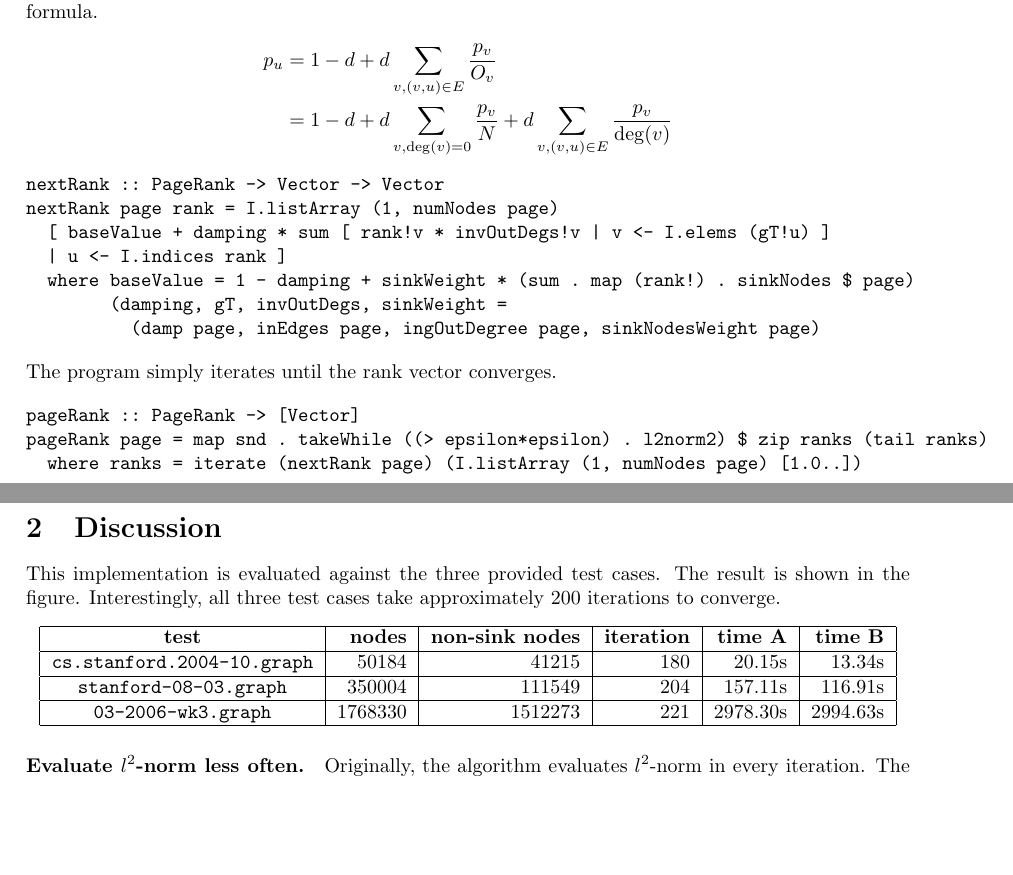
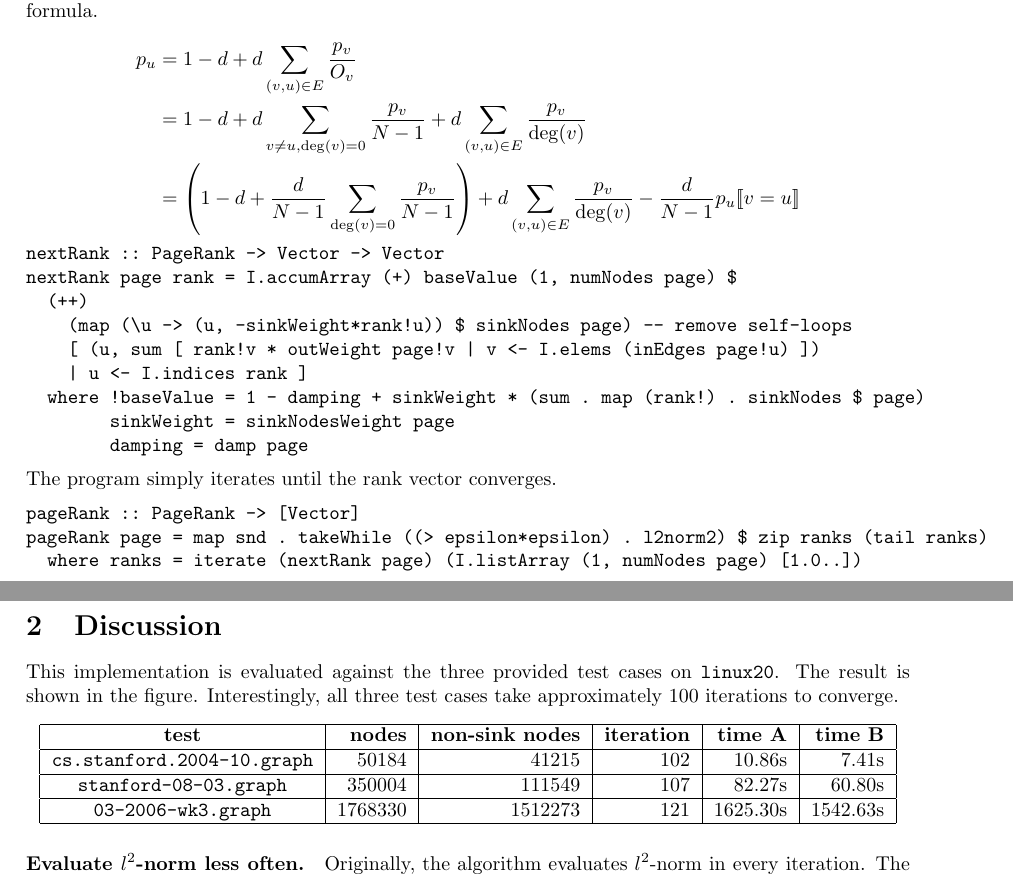
Before and after one commit to shhyou/webretrieval15hw, a LaTeX document (pagerank/submission/report.tex): two parts of pages 1 and 2 of 2, joined at a grey line, cut so that both start at the same text, the shorter picture padded with empty space. Compiled offline with pdfLaTeX.

Commit message:
update report

```diff
--- a/pagerank/submission/report.tex
+++ b/pagerank/submission/report.tex
@@ -34,18 +34,21 @@ Other parts are just the direct translation of the formula.
 
 \[\begin{aligned}
 p_u
-&= 1-d + d\sum_{v,(v,u)\in E}\frac{p_v}{O_v} \\
-&= 1-d + d\sum_{v,\deg(v)=0}\frac{p_v}{N} + d\sum_{v,(v,u)\in E}\frac{p_v}{\deg(v)}
+&= 1-d + d\sum_{(v,u)\in E}\frac{p_v}{O_v} \\
+&= 1-d + d\sum_{v\ne u,\deg(v)=0}\frac{p_v}{N-1} + d\sum_{(v,u)\in E}\frac{p_v}{\deg(v)} \\
+&= \left(1-d + \frac{d}{N-1}\sum_{\deg(v)=0}\frac{p_v}{N-1}\right) + d\sum_{(v,u)\in E}\frac{p_v}{\deg(v)} - \frac{d}{N-1} p_u[\![ v=u ]\!]
 \end{aligned}\]
 
 \begin{verbatim}
 nextRank :: PageRank -> Vector -> Vector
-nextRank page rank = I.listArray (1, numNodes page)
-  [ baseValue + damping * sum [ rank!v * invOutDegs!v | v <- I.elems (gT!u) ]
-  | u <- I.indices rank ]
-  where baseValue = 1 - damping + sinkWeight * (sum . map (rank!) . sinkNodes $ page)
-        (damping, gT, invOutDegs, sinkWeight =
-          (damp page, inEdges page, ingOutDegree page, sinkNodesWeight page)
+nextRank page rank = I.accumArray (+) baseValue (1, numNodes page) $
+  (++)
+    (map (\u -> (u, -sinkWeight*rank!u)) $ sinkNodes page) -- remove self-loops
+    [ (u, sum [ rank!v * outWeight page!v | v <- I.elems (inEdges page!u) ])
+    | u <- I.indices rank ]
+  where !baseValue = 1 - damping + sinkWeight * (sum . map (rank!) . sinkNodes $ page)
+        sinkWeight = sinkNodesWeight page
+        damping = damp page
 \end{verbatim}
 
 \noindent The program simply iterates until the rank vector converges.
@@ -57,19 +60,19 @@ pageRank page = map snd . takeWhile ((> epsilon*epsilon) . l2norm2) $ zip ranks
 \end{verbatim}
 
 \section{Discussion}
-This implementation is evaluated against the three provided test cases. The
-result is shown in the figure. Interestingly, all three test cases take
-approximately 200 iterations to converge.
+This implementation is evaluated against the three provided test cases on
+\texttt{linux20}. The result is shown in the figure. Interestingly, all three
+test cases take approximately 100 iterations to converge.
 \begin{center}
   \begin{tabular}{|c|r|r|r|r|r|}
   \hline
   \textbf{test} & \textbf{nodes} & \textbf{non-sink nodes} & \textbf{iteration} & \textbf{time A} & \textbf{time B} \\
   \hline
-  \texttt{cs.stanford.2004-10.graph} & 50184 & 41215 & 180 & 20.15s & 13.34s \\
+  \texttt{cs.stanford.2004-10.graph} & 50184 & 41215 & 102 & 10.86s & 7.41s \\
   \hline
-  \texttt{stanford-08-03.graph} & 350004 & 111549 & 204 & 157.11s & 116.91s \\
+  \texttt{stanford-08-03.graph} & 350004 & 111549 & 107 & 82.27s & 60.80s \\
   \hline
-  \texttt{03-2006-wk3.graph} & 1768330 & 1512273 & 221 & 2978.30s & 2994.63s \\
+  \texttt{03-2006-wk3.graph} & 1768330 & 1512273 & 121 & 1625.30s & 1542.63s \\
   \hline
   \end{tabular}
 \end{center}
```
